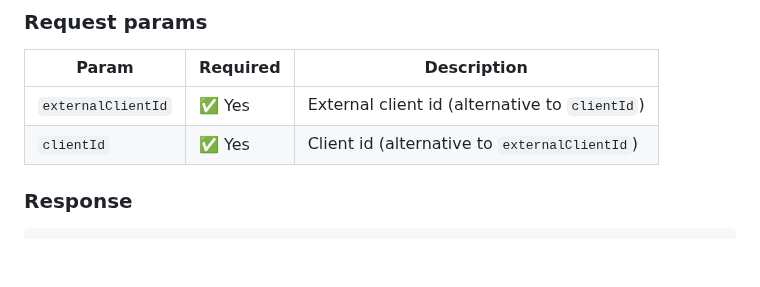
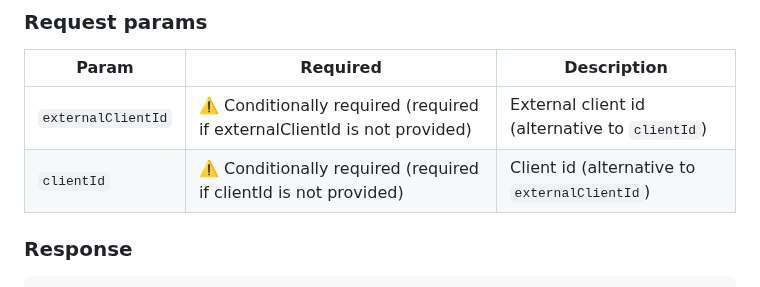
Before and after one commit to nqtikx/Notion, a Markdown page: session.md, the part around the change. GitHub-like rendering; blank space fills up the shorter version.

```diff
--- a/session.md
+++ b/session.md
@@ -227,8 +227,8 @@ Example:
 
 | Param | Required | Description |
 | --- | --- | --- |
-| `externalClientId` | ✅ Yes | External client id (alternative to `clientId`) |
-| `clientId` | ✅ Yes | Client id (alternative to `externalClientId`) |
+| `externalClientId` | ⚠️ Conditionally required (required if externalClientId is not provided) | External client id (alternative to `clientId`) |
+| `clientId` | ⚠️ Conditionally required (required if сlientId is not provided) | Client id (alternative to `externalClientId`) |
 
 ### Response
 
```
